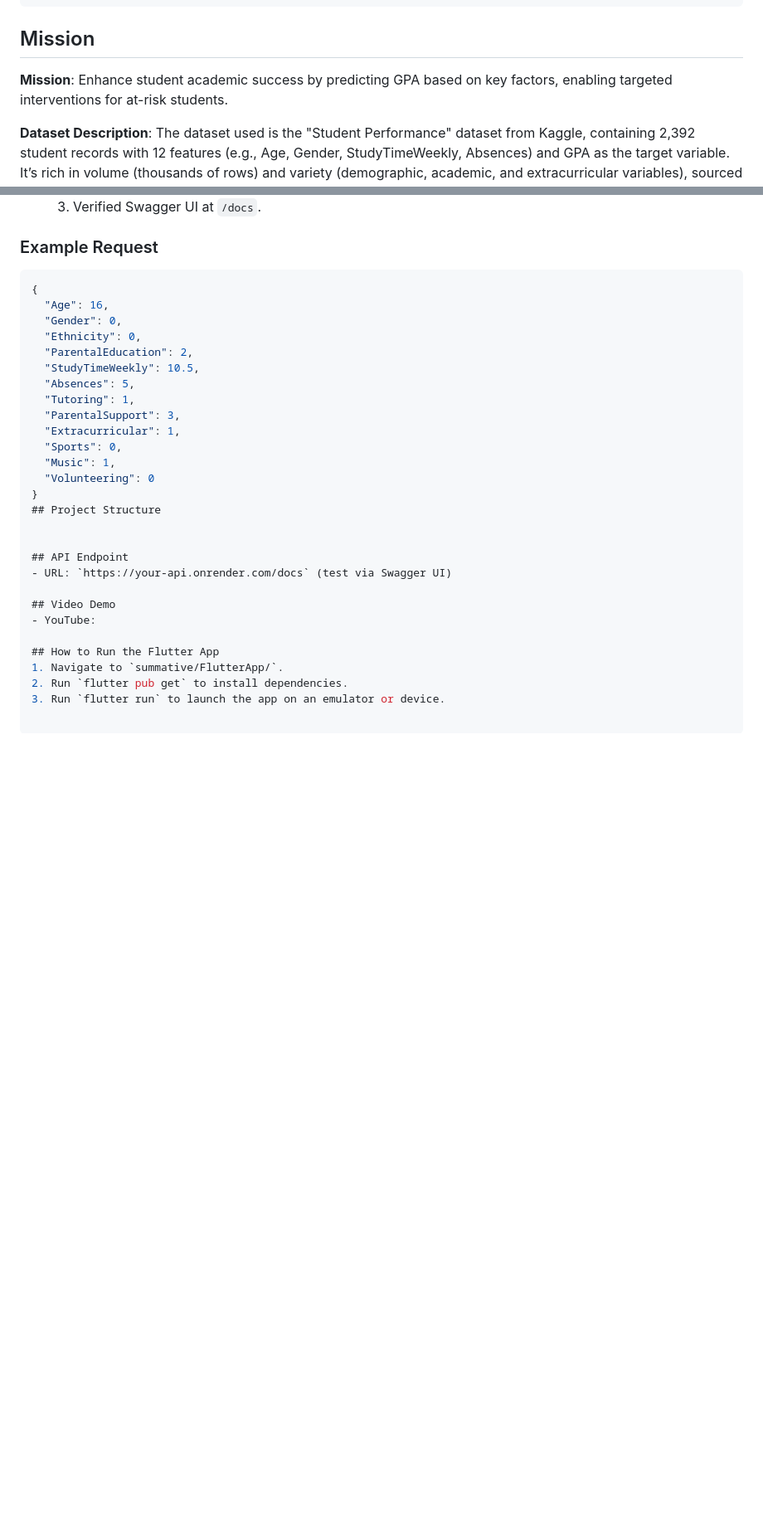
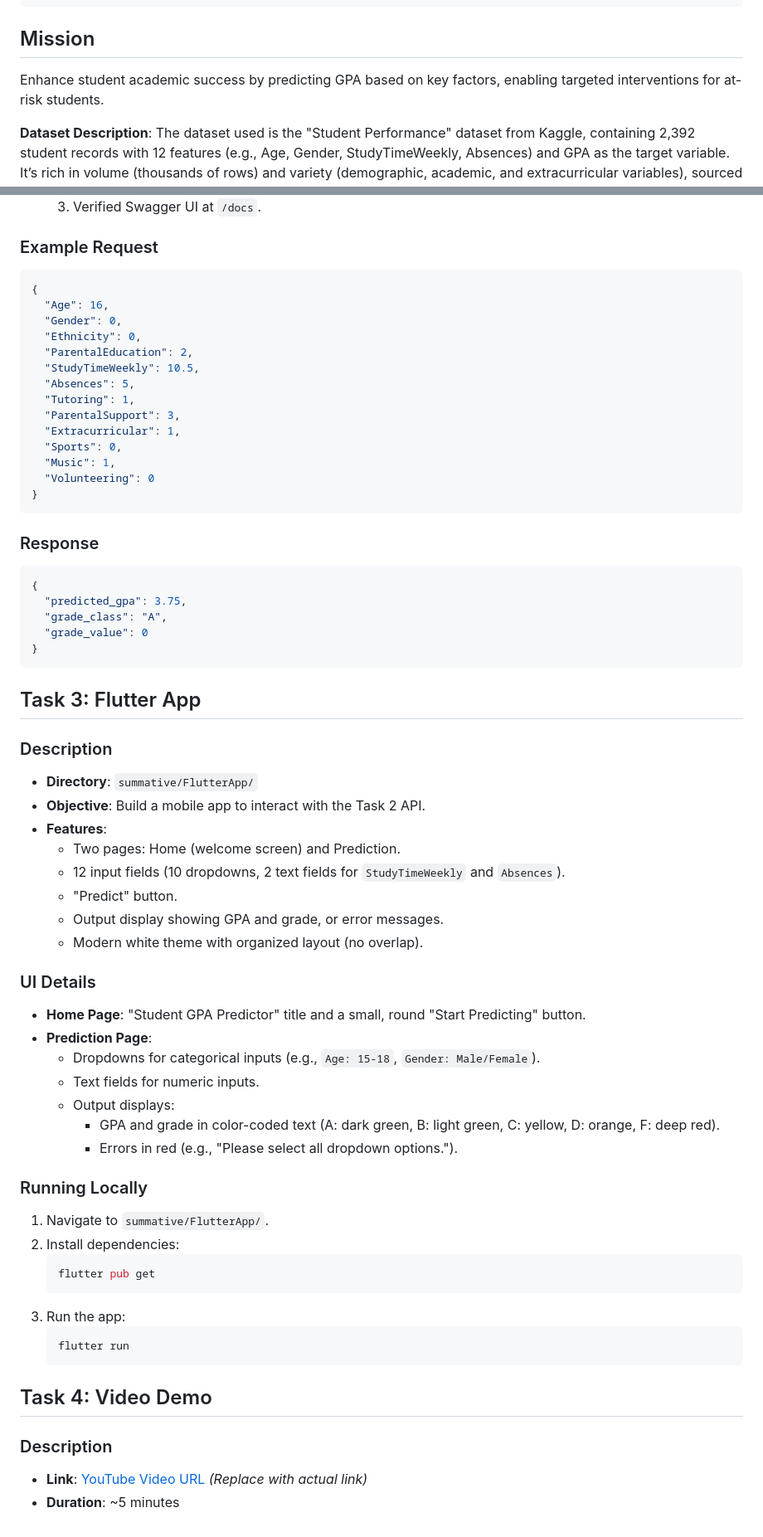
Before and after one commit to excelasaph/linear_regression_model, a Markdown page: README.md, 2 parts joined by grey strips. Shown at 83% size. GitHub-like rendering; blank space fills up the shorter version.

Commit message:
fixed comment issues and README.md file

````diff
--- a/README.md
+++ b/README.md
@@ -30,7 +30,7 @@ linear_regression_model/
 
 ## Mission
 
-**Mission**: Enhance student academic success by predicting GPA based on key factors, enabling targeted interventions for at-risk students.
+Enhance student academic success by predicting GPA based on key factors, enabling targeted interventions for at-risk students.
 
 **Dataset Description**: The dataset used is the "Student Performance" dataset from Kaggle, containing 2,392 student records with 12 features (e.g., Age, Gender, StudyTimeWeekly, Absences) and GPA as the target variable. It’s rich in volume (thousands of rows) and variety (demographic, academic, and extracurricular variables), sourced from [Kaggle: Student Performance](https://www.kaggle.com/datasets/rabieelkharoua/students-performance-dataset).
 
@@ -93,6 +93,7 @@ linear_regression_model/
   3. Verified Swagger UI at `/docs`.
 
 ### Example Request
+
 ```json
 {
   "Age": 16,
@@ -108,16 +109,52 @@ linear_regression_model/
   "Music": 1,
   "Volunteering": 0
 }
-## Project Structure
+```
 
+### Response
 
-## API Endpoint
-- URL: `https://your-api.onrender.com/docs` (test via Swagger UI)
+```json
+{
+  "predicted_gpa": 3.75,
+  "grade_class": "A",
+  "grade_value": 0
+}
+```
 
-## Video Demo
-- YouTube:
+## Task 3: Flutter App
 
-## How to Run the Flutter App
+### Description
+- **Directory**: `summative/FlutterApp/`
+- **Objective**: Build a mobile app to interact with the Task 2 API.
+- **Features**:
+  - Two pages: Home (welcome screen) and Prediction.
+  - 12 input fields (10 dropdowns, 2 text fields for `StudyTimeWeekly` and `Absences`).
+  - "Predict" button.
+  - Output display showing GPA and grade, or error messages.
+  - Modern white theme with organized layout (no overlap).
+
+### UI Details
+- **Home Page**: "Student GPA Predictor" title and a small, round "Start Predicting" button.
+- **Prediction Page**:
+  - Dropdowns for categorical inputs (e.g., `Age: 15-18`, `Gender: Male/Female`).
+  - Text fields for numeric inputs.
+  - Output displays:
+    - GPA and grade in color-coded text (A: dark green, B: light green, C: yellow, D: orange, F: deep red).
+    - Errors in red (e.g., "Please select all dropdown options.").
+
+### Running Locally
 1. Navigate to `summative/FlutterApp/`.
-2. Run `flutter pub get` to install dependencies.
-3. Run `flutter run` to launch the app on an emulator or device.
+2. Install dependencies:
+   ```bash
+   flutter pub get
+   ```
+3. Run the app:
+   ```bash
+   flutter run
+   ```
+
+## Task 4: Video Demo
+
+### Description
+- **Link**: [YouTube Video URL](https://youtube.com/your-video-link) *(Replace with actual link)*
+- **Duration**: ~5 minutes
````
